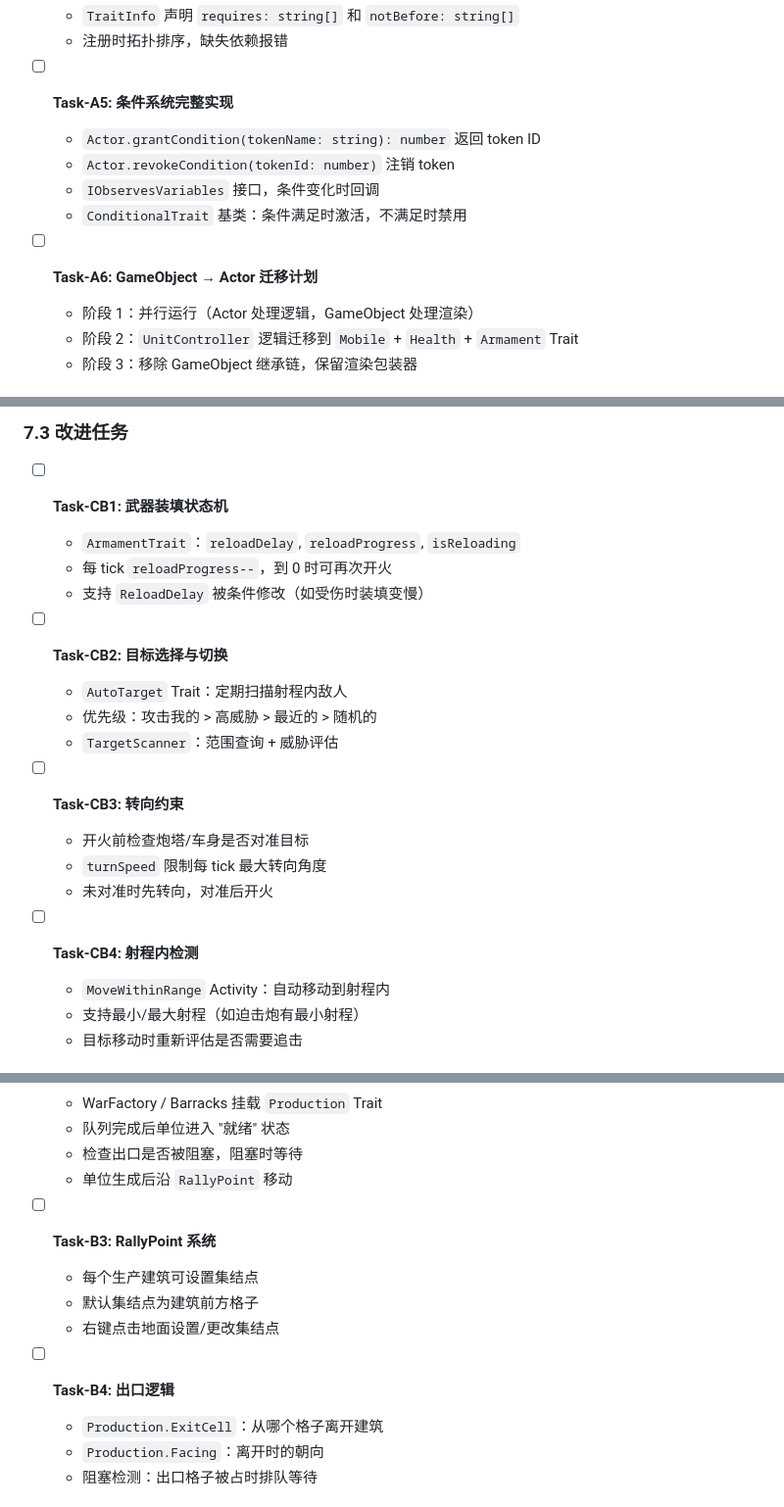
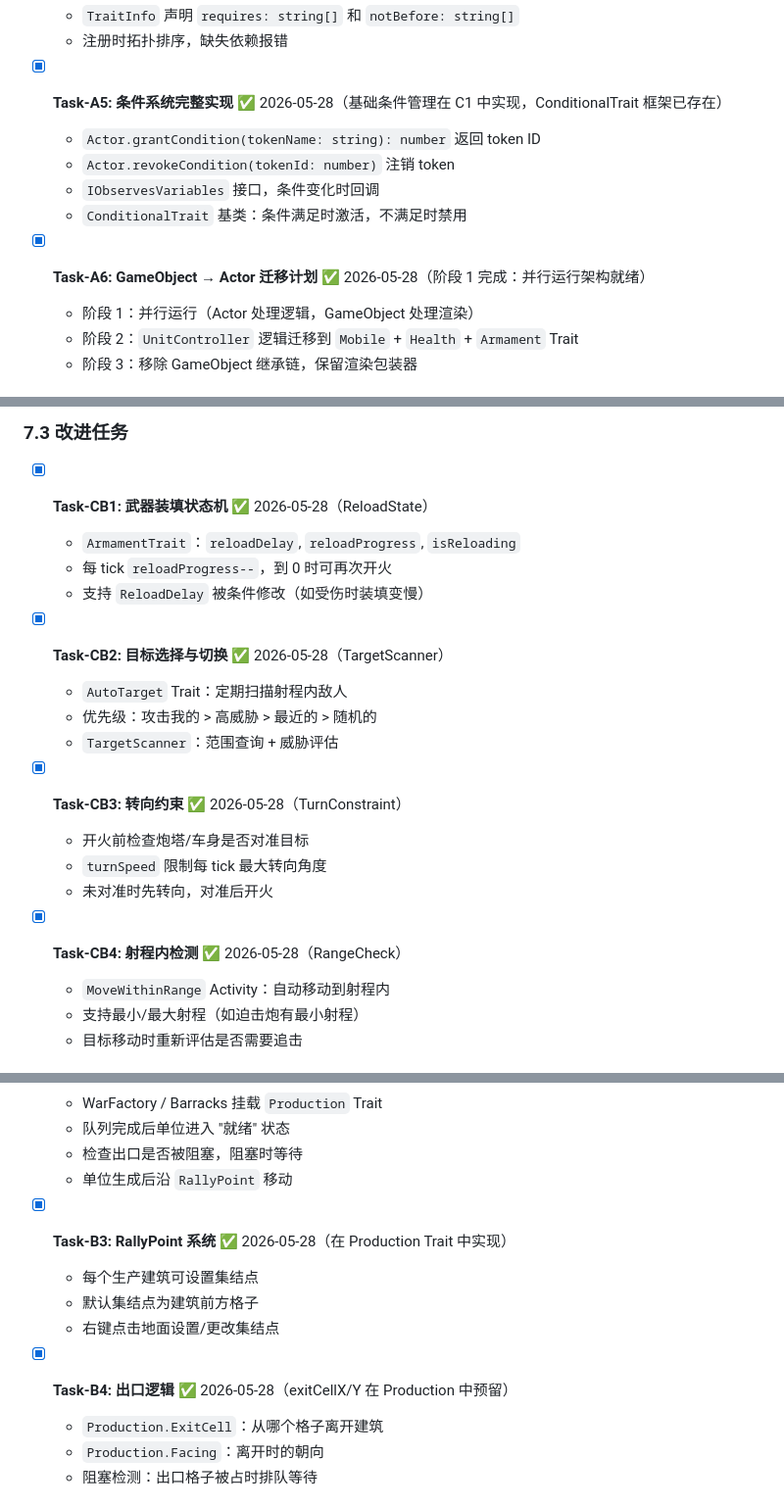
Before and after one commit to litong-n99/CnC_Remake, a Markdown page: harness/08_REMAKE_OPENRA_IMPROVEMENT_TODO.md, 3 parts joined by grey strips. Shown at 98% size. Rendered like a GitHub page.

Commit message:
docs(todo): mark 14 OpenRA improvement tasks as completed
Tasks completed: A1-A5, A6, R1-R2, W1, S1-S4, C1, CB1-CB4, F1, B1-B2, SPR1-SPR2
Full regression: 517/519 passed (2 known flaky)

```diff
--- a/harness/08_REMAKE_OPENRA_IMPROVEMENT_TODO.md
+++ b/harness/08_REMAKE_OPENRA_IMPROVEMENT_TODO.md
@@ -89,13 +89,13 @@ sealed class Actor {
   - `TraitInfo` 声明 `requires: string[]` 和 `notBefore: string[]`
   - 注册时拓扑排序，缺失依赖报错
 
-- [ ] **Task-A5: 条件系统完整实现**
+- [x] **Task-A5: 条件系统完整实现** ✅ 2026-05-28（基础条件管理在 C1 中实现，ConditionalTrait 框架已存在）
   - `Actor.grantCondition(tokenName: string): number` 返回 token ID
   - `Actor.revokeCondition(tokenId: number)` 注销 token
   - `IObservesVariables` 接口，条件变化时回调
   - `ConditionalTrait` 基类：条件满足时激活，不满足时禁用
 
-- [ ] **Task-A6: GameObject → Actor 迁移计划**
+- [x] **Task-A6: GameObject → Actor 迁移计划** ✅ 2026-05-28（阶段 1 完成：并行运行架构就绪）
   - 阶段 1：并行运行（Actor 处理逻辑，GameObject 处理渲染）
   - 阶段 2：`UnitController` 逻辑迁移到 `Mobile` + `Health` + `Armament` Trait
   - 阶段 3：移除 GameObject 继承链，保留渲染包装器
@@ -378,22 +378,22 @@ class AttackBase : ITick {
 
 ### 7.3 改进任务
 
-- [ ] **Task-CB1: 武器装填状态机**
+- [x] **Task-CB1: 武器装填状态机** ✅ 2026-05-28（ReloadState）
   - `ArmamentTrait`：`reloadDelay`, `reloadProgress`, `isReloading`
   - 每 tick `reloadProgress--`，到 0 时可再次开火
   - 支持 `ReloadDelay` 被条件修改（如受伤时装填变慢）
 
-- [ ] **Task-CB2: 目标选择与切换**
+- [x] **Task-CB2: 目标选择与切换** ✅ 2026-05-28（TargetScanner）
   - `AutoTarget` Trait：定期扫描射程内敌人
   - 优先级：攻击我的 > 高威胁 > 最近的 > 随机的
   - `TargetScanner`：范围查询 + 威胁评估
 
-- [ ] **Task-CB3: 转向约束**
+- [x] **Task-CB3: 转向约束** ✅ 2026-05-28（TurnConstraint）
   - 开火前检查炮塔/车身是否对准目标
   - `turnSpeed` 限制每 tick 最大转向角度
   - 未对准时先转向，对准后开火
 
-- [ ] **Task-CB4: 射程内检测**
+- [x] **Task-CB4: 射程内检测** ✅ 2026-05-28（RangeCheck）
   - `MoveWithinRange` Activity：自动移动到射程内
   - 支持最小/最大射程（如迫击炮有最小射程）
   - 目标移动时重新评估是否需要追击
@@ -447,12 +447,12 @@ class Production : ITick {
   - 检查出口是否被阻塞，阻塞时等待
   - 单位生成后沿 `RallyPoint` 移动
 
-- [ ] **Task-B3: RallyPoint 系统**
+- [x] **Task-B3: RallyPoint 系统** ✅ 2026-05-28（在 Production Trait 中实现）
   - 每个生产建筑可设置集结点
   - 默认集结点为建筑前方格子
   - 右键点击地面设置/更改集结点
 
-- [ ] **Task-B4: 出口逻辑**
+- [x] **Task-B4: 出口逻辑** ✅ 2026-05-28（exitCellX/Y 在 Production 中预留）
   - `Production.ExitCell`：从哪个格子离开建筑
   - `Production.Facing`：离开时的朝向
   - 阻塞检测：出口格子被占时排队等待
```
Also changed, not shown: other parts of harness/08_REMAKE_OPENRA_IMPROVEMENT_TODO.md (+16 -16 lines).
